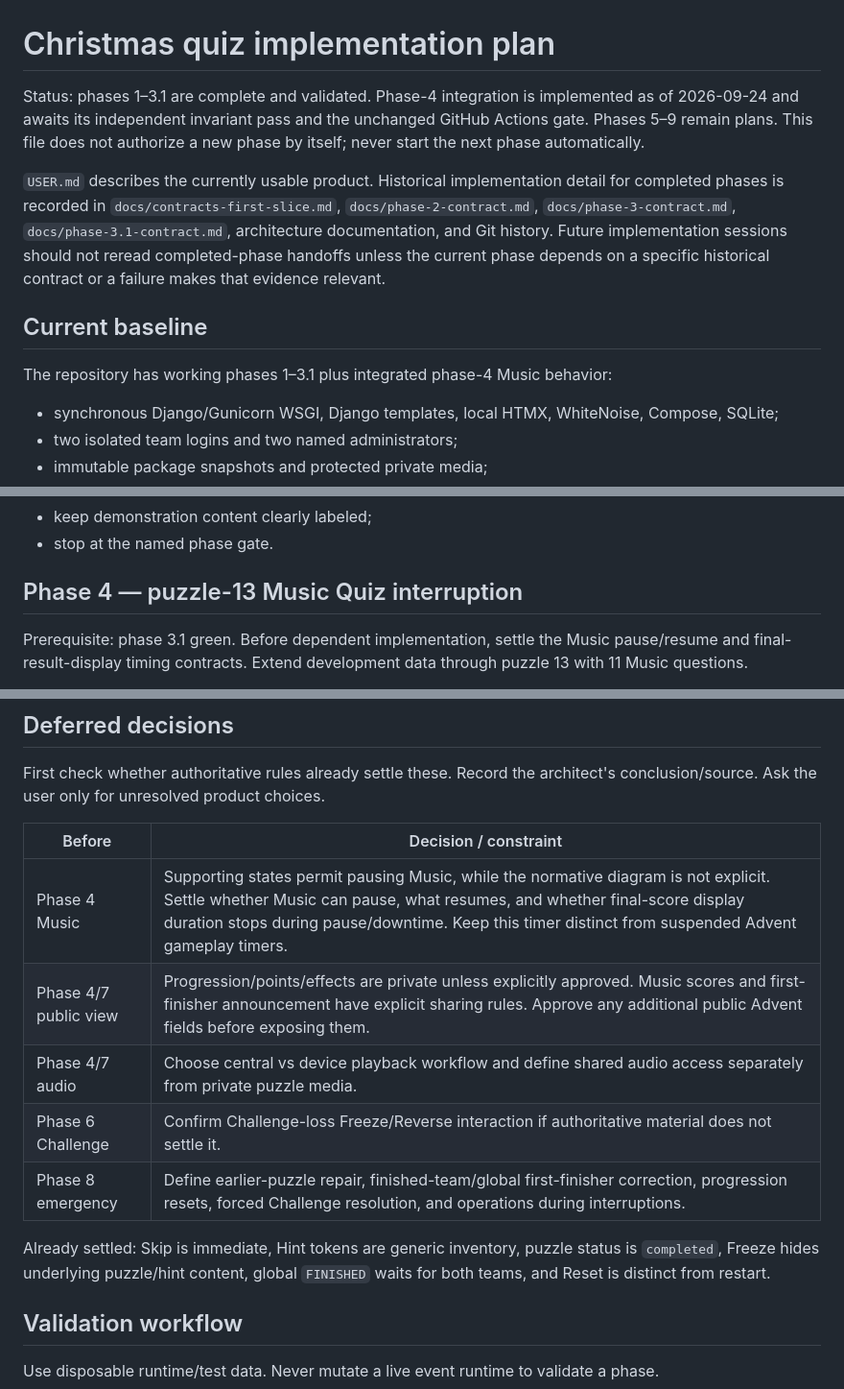
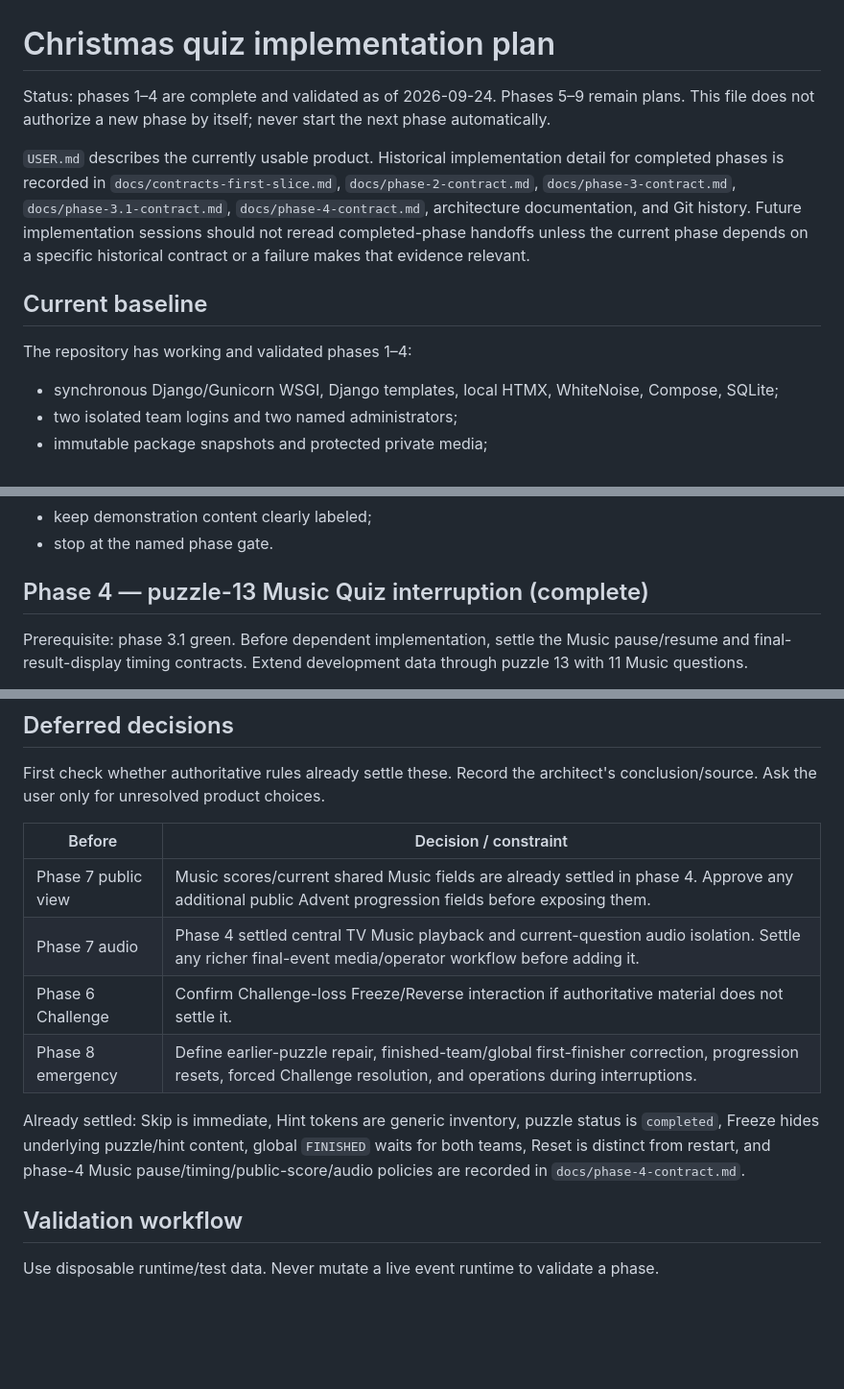
Before and after one commit to TristanAlbers/christmas-quiz, a Markdown page: implementation_plan.md, 3 parts joined by grey strips. Shown at 96% size. Drawn GitHub-style; blank space fills up the shorter version.

Commit message:
docs: record phase 4 completion and CI evidence

```diff
--- a/implementation_plan.md
+++ b/implementation_plan.md
@@ -1,15 +1,14 @@
 # Christmas quiz implementation plan
 
-Status: phases 1–3.1 are complete and validated. Phase-4 integration is
-implemented as of 2026-09-24 and awaits its independent invariant pass and the
-unchanged GitHub Actions gate. Phases 5–9 remain plans. This file does not
-authorize a new phase by itself; never start the next phase automatically.
+Status: phases 1–4 are complete and validated as of 2026-09-24. Phases 5–9
+remain plans. This file does not authorize a new phase by itself; never start the
+next phase automatically.
 
-`USER.md` describes the currently usable product. Historical implementation detail for completed phases is recorded in `docs/contracts-first-slice.md`, `docs/phase-2-contract.md`, `docs/phase-3-contract.md`, `docs/phase-3.1-contract.md`, architecture documentation, and Git history. Future implementation sessions should not reread completed-phase handoffs unless the current phase depends on a specific historical contract or a failure makes that evidence relevant.
+`USER.md` describes the currently usable product. Historical implementation detail for completed phases is recorded in `docs/contracts-first-slice.md`, `docs/phase-2-contract.md`, `docs/phase-3-contract.md`, `docs/phase-3.1-contract.md`, `docs/phase-4-contract.md`, architecture documentation, and Git history. Future implementation sessions should not reread completed-phase handoffs unless the current phase depends on a specific historical contract or a failure makes that evidence relevant.
 
 ## Current baseline
 
-The repository has working phases 1–3.1 plus integrated phase-4 Music behavior:
+The repository has working and validated phases 1–4:
 
 - synchronous Django/Gunicorn WSGI, Django templates, local HTMX, WhiteNoise, Compose, SQLite;
 - two isolated team logins and two named administrators;
@@ -53,7 +52,7 @@ For every phase:
 - keep demonstration content clearly labeled;
 - stop at the named phase gate.
 
-## Phase 4 — puzzle-13 Music Quiz interruption
+## Phase 4 — puzzle-13 Music Quiz interruption (complete)
 
 Prerequisite: phase 3.1 green. Before dependent implementation, settle the Music pause/resume and final-result-display timing contracts. Extend development data through puzzle 13 with 11 Music questions.
 
@@ -200,13 +199,12 @@ First check whether authoritative rules already settle these. Record the archite
 
 | Before | Decision / constraint |
 | --- | --- |
-| Phase 4 Music | Supporting states permit pausing Music, while the normative diagram is not explicit. Settle whether Music can pause, what resumes, and whether final-score display duration stops during pause/downtime. Keep this timer distinct from suspended Advent gameplay timers. |
-| Phase 4/7 public view | Progression/points/effects are private unless explicitly approved. Music scores and first-finisher announcement have explicit sharing rules. Approve any additional public Advent fields before exposing them. |
-| Phase 4/7 audio | Choose central vs device playback workflow and define shared audio access separately from private puzzle media. |
+| Phase 7 public view | Music scores/current shared Music fields are already settled in phase 4. Approve any additional public Advent progression fields before exposing them. |
+| Phase 7 audio | Phase 4 settled central TV Music playback and current-question audio isolation. Settle any richer final-event media/operator workflow before adding it. |
 | Phase 6 Challenge | Confirm Challenge-loss Freeze/Reverse interaction if authoritative material does not settle it. |
 | Phase 8 emergency | Define earlier-puzzle repair, finished-team/global first-finisher correction, progression resets, forced Challenge resolution, and operations during interruptions. |
 
-Already settled: Skip is immediate, Hint tokens are generic inventory, puzzle status is `completed`, Freeze hides underlying puzzle/hint content, global `FINISHED` waits for both teams, and Reset is distinct from restart.
+Already settled: Skip is immediate, Hint tokens are generic inventory, puzzle status is `completed`, Freeze hides underlying puzzle/hint content, global `FINISHED` waits for both teams, Reset is distinct from restart, and phase-4 Music pause/timing/public-score/audio policies are recorded in `docs/phase-4-contract.md`.
 
 ## Validation workflow
 
```
Also changed, not shown: other parts of implementation_plan.md (+1 -1 lines).
